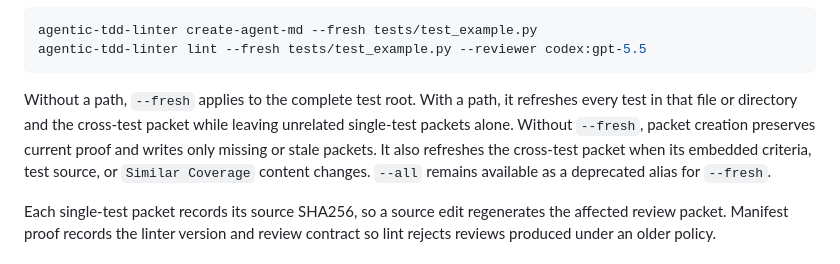
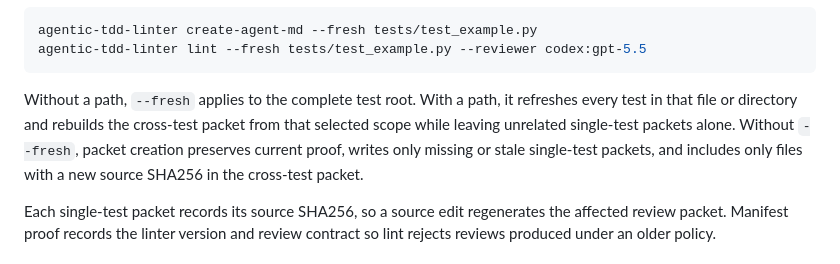
Before and after one commit to WinetraubLab/agentic-tdd-linter, a Markdown page: README.md, the part around the change. GitHub-like rendering.

````diff
--- a/README.md
+++ b/README.md
@@ -108,11 +108,10 @@ agentic-tdd-linter lint --fresh tests/test_example.py --reviewer codex:gpt-5.5
 ```
 
 Without a path, `--fresh` applies to the complete test root. With a path, it refreshes
-every test in that file or directory and the cross-test packet while leaving unrelated
-single-test packets alone. Without `--fresh`, packet creation preserves current proof
-and writes only missing or stale packets. It also refreshes the cross-test packet when
-its embedded criteria, test source, or `Similar Coverage` content changes. `--all`
-remains available as a deprecated alias for `--fresh`.
+every test in that file or directory and rebuilds the cross-test packet from that
+selected scope while leaving unrelated single-test packets alone. Without `--fresh`,
+packet creation preserves current proof, writes only missing or stale single-test
+packets, and includes only files with a new source SHA256 in the cross-test packet.
 
 Each single-test packet records its source SHA256, so a source edit regenerates the
 affected review packet. Manifest proof records the linter version and review contract
````
